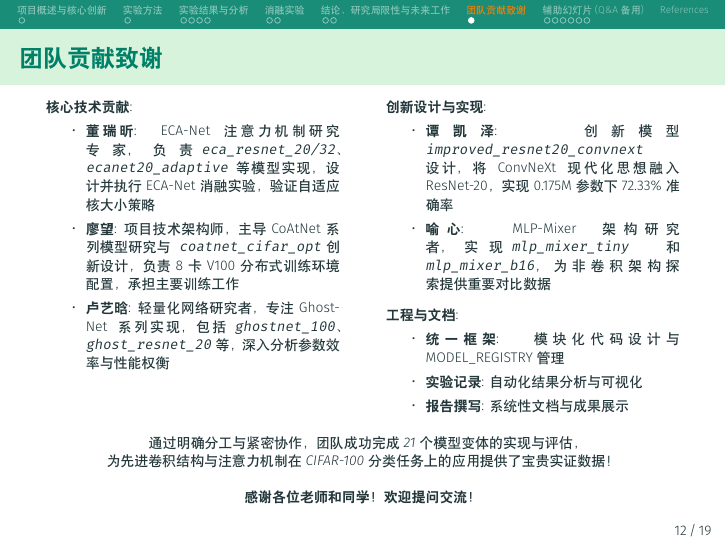
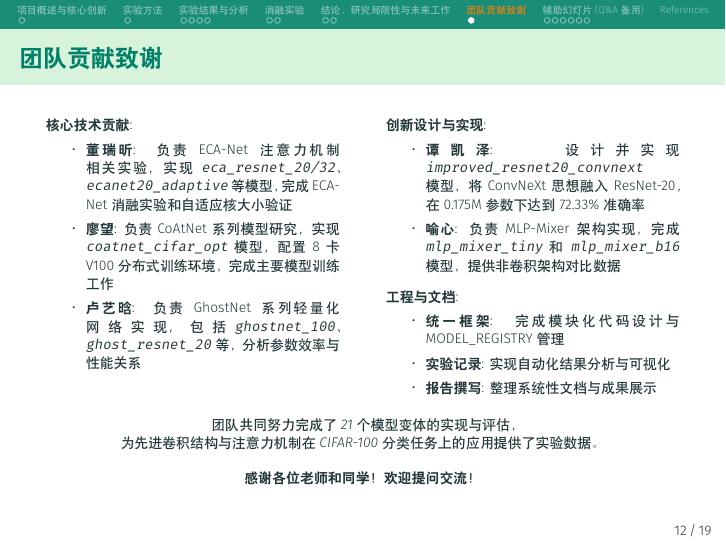
Before and after one commit to GH2050/Deep-Learning-2025-Spring, LaTeX slides (ppt/Slide.tex): page 13 of 20. Compiled offline with XeLaTeX.

Commit message:
fix acknowledgement

```diff
--- a/ppt/Slide.tex
+++ b/ppt/Slide.tex
@@ -698,32 +698,32 @@
     \begin{column}{0.48\textwidth}
         \textbf{核心技术贡献}:
         \begin{itemize}
-            \item \textbf{董瑞昕}: ECA-Net注意力机制研究专家，负责\texttt{eca\_resnet\_20/32}、\texttt{ecanet20\_adaptive}等模型实现，设计并执行ECA-Net消融实验，验证自适应核大小策略
-            \item \textbf{廖望}: 项目技术架构师，主导CoAtNet系列模型研究与\texttt{coatnet\_cifar\_opt}创新设计，负责8卡V100分布式训练环境配置，承担主要训练工作
-            \item \textbf{卢艺晗}: 轻量化网络研究者，专注GhostNet系列实现，包括\texttt{ghostnet\_100}、\texttt{ghost\_resnet\_20}等，深入分析参数效率与性能权衡
+            \item \textbf{董瑞昕}: 负责ECA-Net注意力机制相关实验，实现\texttt{eca\_resnet\_20/32}、\texttt{ecanet20\_adaptive}等模型，完成ECA-Net消融实验和自适应核大小验证
+            \item \textbf{廖望}: 负责CoAtNet系列模型研究，实现\texttt{coatnet\_cifar\_opt}模型，配置8卡V100分布式训练环境，完成主要模型训练工作
+            \item \textbf{卢艺晗}: 负责GhostNet系列轻量化网络实现，包括\texttt{ghostnet\_100}、\texttt{ghost\_resnet\_20}等，分析参数效率与性能关系
         \end{itemize}
     \end{column}
     \begin{column}{0.48\textwidth}
         \textbf{创新设计与实现}:
         \begin{itemize}
-            \item \textbf{谭凯泽}: 创新模型\texttt{improved\_resnet20\_convnext}设计，将ConvNeXt现代化思想融入ResNet-20，实现0.175M参数下72.33\%准确率
-            \item \textbf{喻心}: MLP-Mixer架构研究者，实现\texttt{mlp\_mixer\_tiny}和\texttt{mlp\_mixer\_b16}，为非卷积架构探索提供重要对比数据
+            \item \textbf{谭凯泽}: 设计并实现\texttt{improved\_resnet20\_convnext}模型，将ConvNeXt思想融入ResNet-20，在0.175M参数下达到72.33\%准确率
+            \item \textbf{喻心}: 负责MLP-Mixer架构实现，完成\texttt{mlp\_mixer\_tiny}和\texttt{mlp\_mixer\_b16}模型，提供非卷积架构对比数据
         \end{itemize}
 
         \vspace{0.5em}
         \textbf{工程与文档}:
         \begin{itemize}
-            \item \textbf{统一框架}: 模块化代码设计与MODEL\_REGISTRY管理
-            \item \textbf{实验记录}: 自动化结果分析与可视化
-            \item \textbf{报告撰写}: 系统性文档与成果展示
+            \item \textbf{统一框架}: 完成模块化代码设计与MODEL\_REGISTRY管理
+            \item \textbf{实验记录}: 实现自动化结果分析与可视化
+            \item \textbf{报告撰写}: 整理系统性文档与成果展示
         \end{itemize}
     \end{column}
 \end{columns}
 
 \vspace{0.8em}
 \centering
-\textit{通过明确分工与紧密协作，团队成功完成21个模型变体的实现与评估，\\
-为先进卷积结构与注意力机制在CIFAR-100分类任务上的应用提供了宝贵实证数据！}
+\textit{团队共同努力完成了21个模型变体的实现与评估，\\
+为先进卷积结构与注意力机制在CIFAR-100分类任务上的应用提供了实验数据。}
 
 \vspace{0.5em}
 \centering
```
Also changed, not shown: 1 other file.
